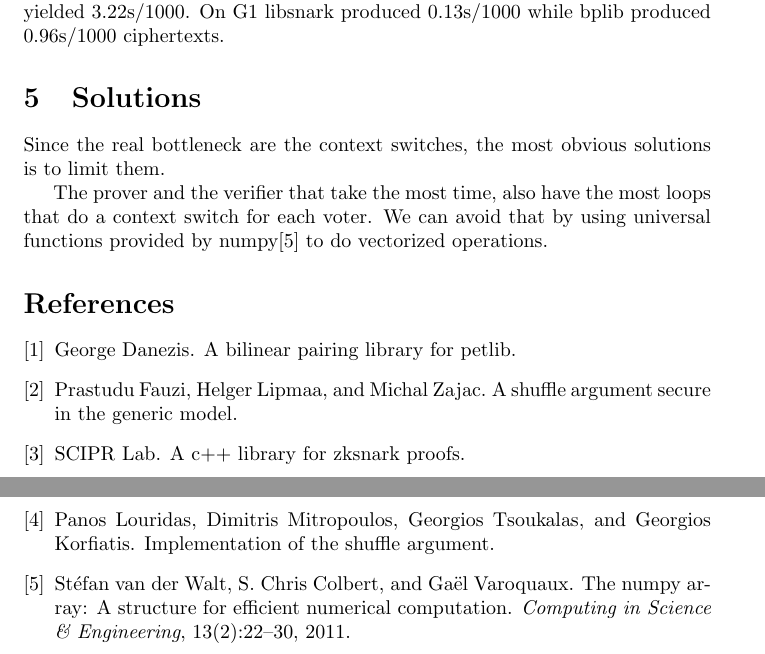
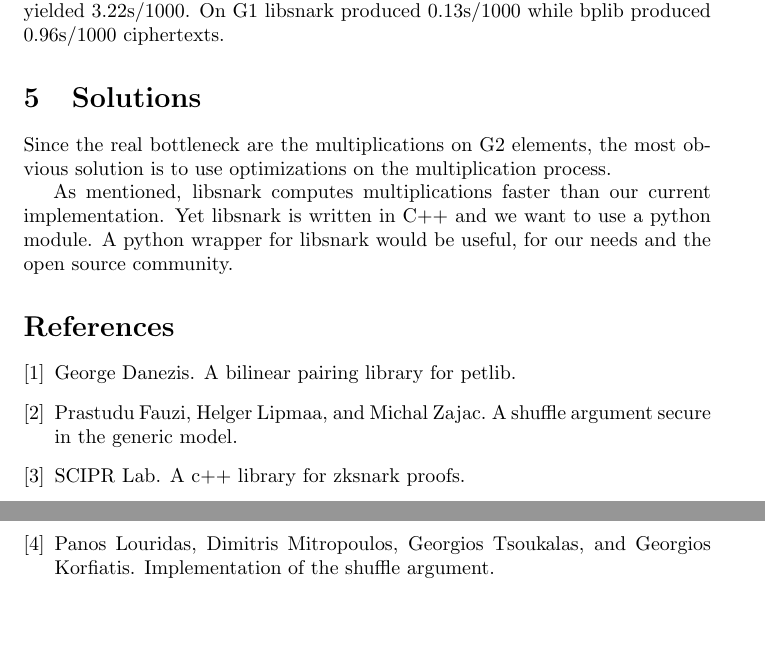
Before and after one commit to eellak/gsoc17module-zeus, a LaTeX paper (docs/metrics.tex): two parts of pages 3 and 4 of 4, joined at a grey line, cut so that both start at the same text, the shorter picture padded with empty space. Compiled offline with pdfLaTeX.

Commit message:
Change solutions section to contain information about libsnark

```diff
--- a/docs/metrics.tex
+++ b/docs/metrics.tex
@@ -155,13 +155,14 @@ while using libsnark yielded 3.22s/1000. On G1 libsnark produced
 
 \section{Solutions}
 
-Since the real bottleneck are the context switches, the most obvious
-solutions is to limit them.
+Since the real bottleneck are the multiplications on G2 elements,
+the most obvious solution is to use optimizations on the multiplication
+process.
 
-The prover and the verifier that take the most time, also have the
-most loops that do a context switch for each voter. We can avoid that
-by using universal functions provided by numpy\cite{numpy} to do
-vectorized operations.
+As mentioned, libsnark computes multiplications faster than
+our current implementation. Yet libsnark is written in C++
+and we want to use a python module. A python wrapper for
+libsnark would be useful, for our needs and the open source community.
 
 
 \bibliographystyle{plain}
```
